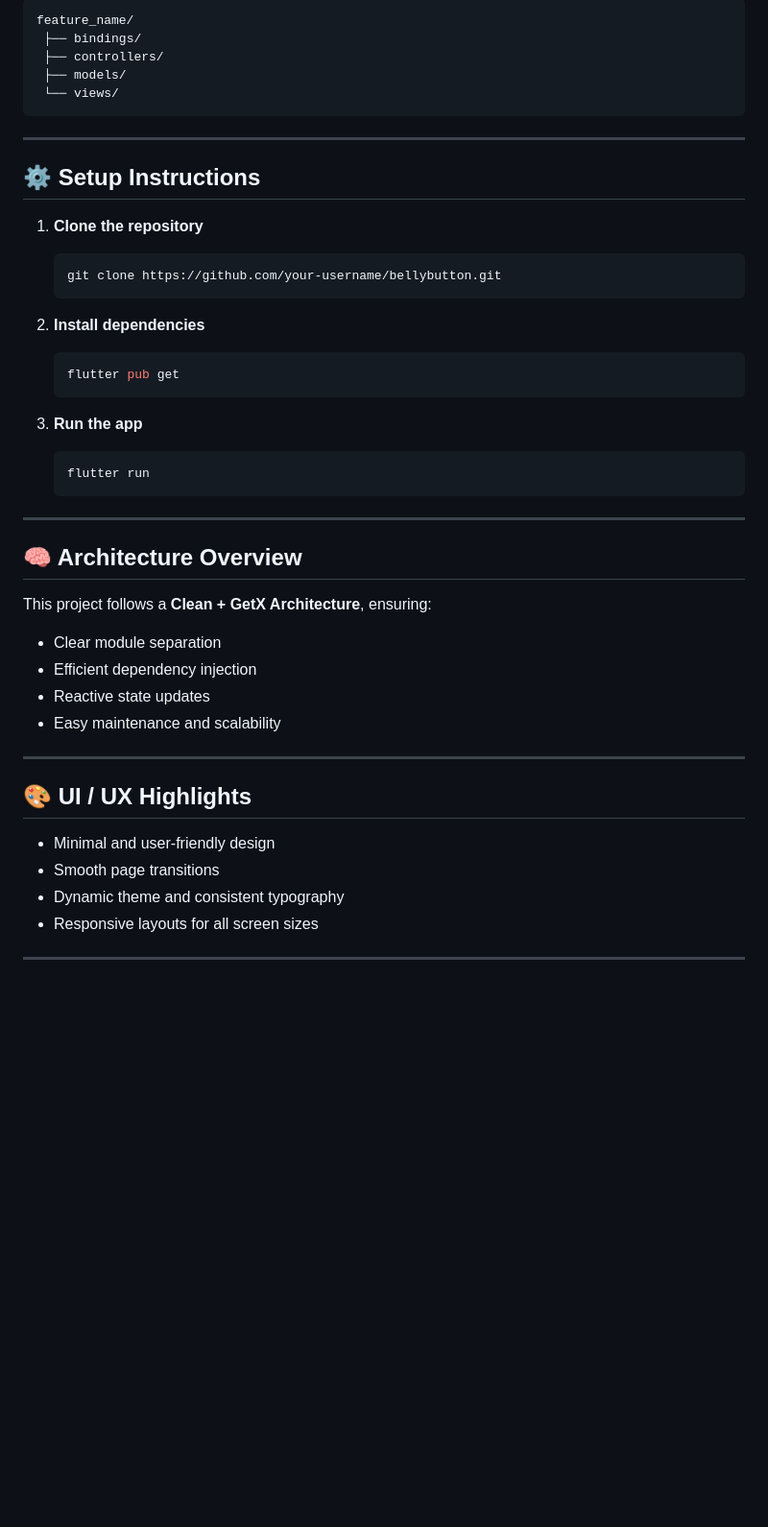
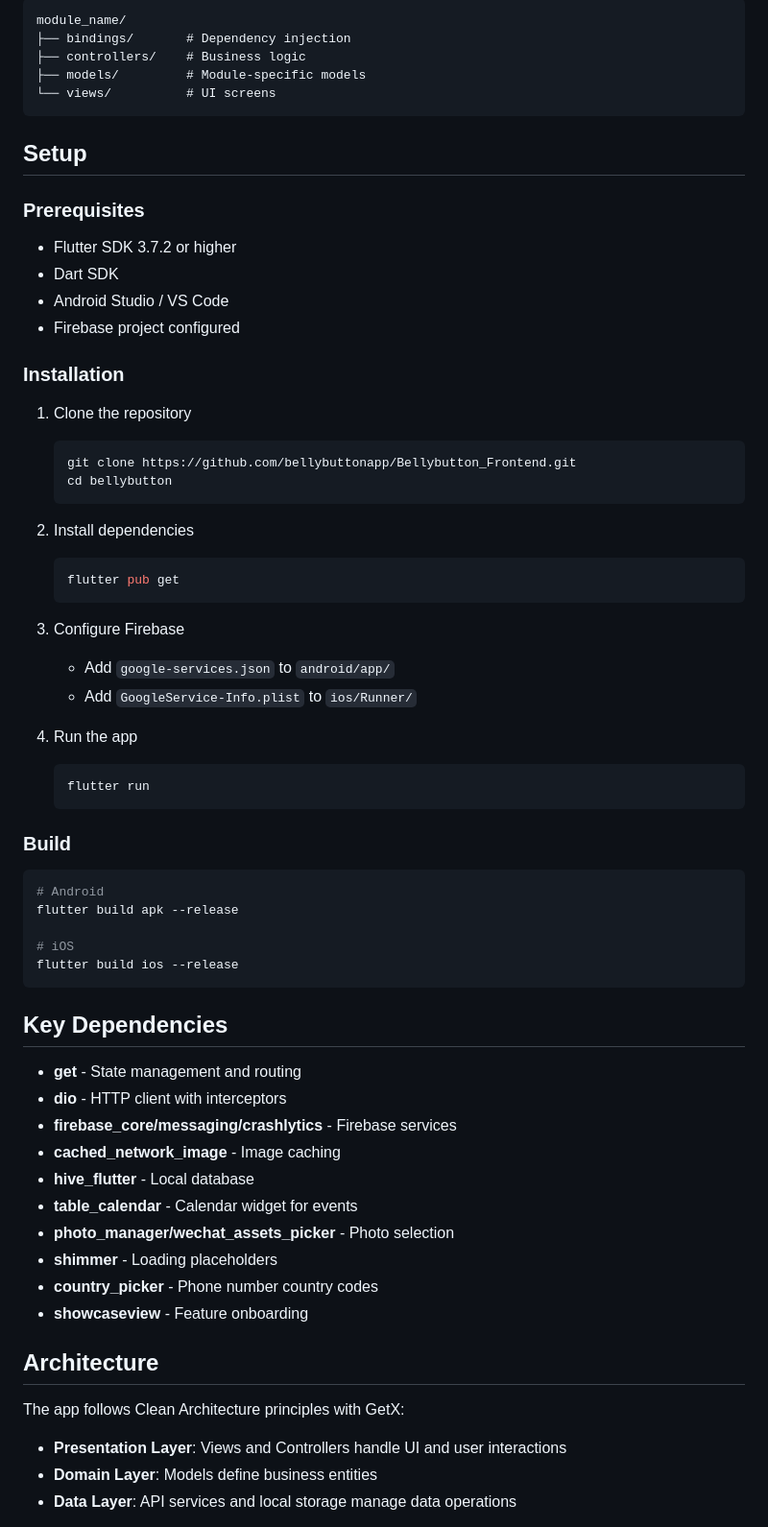
Before and after one commit to bellybuttonapp/Bellybutton_Frontend, a Markdown page: README.md, the part around one of its changes. Shown at 96% size. Rendered like a GitHub page; blank space fills up the shorter version.

````diff
--- a/README.md
+++ b/README.md
@@ -76,50 +75,69 @@ Each module follows the **GetX pattern**:
 ```
-feature_name/
- ├── bindings/
- ├── controllers/
- ├── models/
- └── views/
+module_name/
+├── bindings/       # Dependency injection
+├── controllers/    # Business logic
+├── models/         # Module-specific models
+└── views/          # UI screens
 ```
 
----
+## Setup
 
-## ⚙️ Setup Instructions
+### Prerequisites
+- Flutter SDK 3.7.2 or higher
+- Dart SDK
+- Android Studio / VS Code
+- Firebase project configured
 
-1. **Clone the repository**
+### Installation
 
+1. Clone the repository
    ```bash
-   git clone https://github.com/your-username/bellybutton.git
+   git clone https://github.com/bellybuttonapp/Bellybutton_Frontend.git
+   cd bellybutton
    ```
-2. **Install dependencies**
 
+2. Install dependencies
    ```bash
    flutter pub get
    ```
-3. **Run the app**
 
+3. Configure Firebase
+   - Add `google-services.json` to `android/app/`
+   - Add `GoogleService-Info.plist` to `ios/Runner/`
+
+4. Run the app
    ```bash
    flutter run
    ```
 
----
+### Build
 
-## 🧠 Architecture Overview
+```bash
+# Android
+flutter build apk --release
 
-This project follows a **Clean + GetX Architecture**, ensuring:
+# iOS
+flutter build ios --release
+```
 
-* Clear module separation
-* Efficient dependency injection
-* Reactive state updates
-* Easy maintenance and scalability
+## Key Dependencies
 
----
+- **get** - State management and routing
+- **dio** - HTTP client with interceptors
+- **firebase_core/messaging/crashlytics** - Firebase services
+- **cached_network_image** - Image caching
+- **hive_flutter** - Local database
+- **table_calendar** - Calendar widget for events
+- **photo_manager/wechat_assets_picker** - Photo selection
+- **shimmer** - Loading placeholders
+- **country_picker** - Phone number country codes
+- **showcaseview** - Feature onboarding
 
-## 🎨 UI / UX Highlights
+## Architecture
 
-* Minimal and user-friendly design
-* Smooth page transitions
-* Dynamic theme and consistent typography
-* Responsive layouts for all screen sizes
+The app follows Clean Architecture principles with GetX:
 
----
+- **Presentation Layer**: Views and Controllers handle UI and user interactions
+- **Domain Layer**: Models define business entities
+- **Data Layer**: API services and local storage manage data operations
 
````
Also changed, not shown: other parts of README.md (+72 -69 lines).
